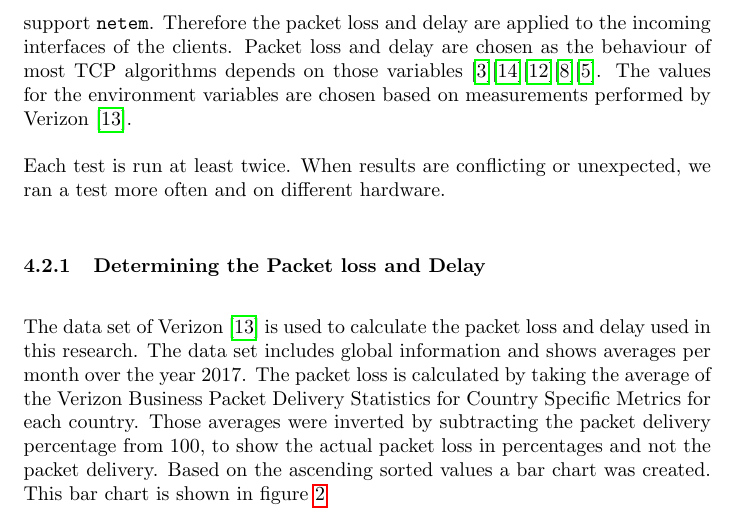
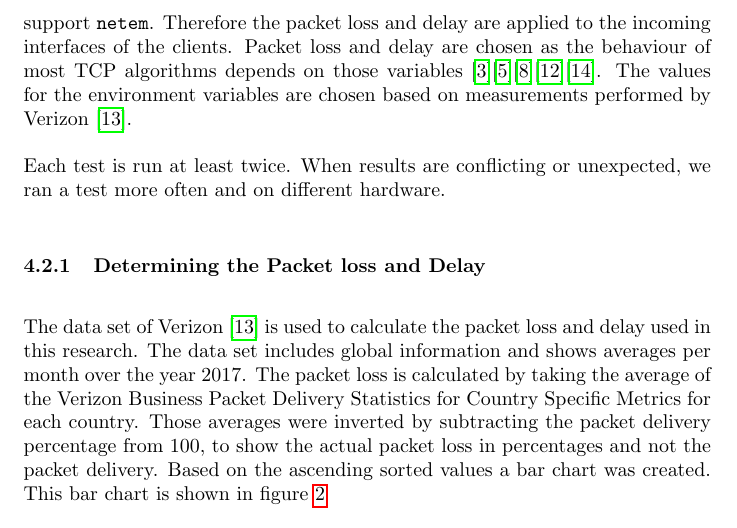
Before and after one commit to lgommans/lsproj, a LaTeX document (paper/paper.tex): part of page 5 of 17, cut so that both start at the same text. Compiled offline with pdfLaTeX.

Commit message:
m. order of references

```diff
--- a/paper/paper.tex
+++ b/paper/paper.tex
@@ -146,7 +146,7 @@ the fairness, the bandwidth usage per second per algorithm is measured. If two
 different algorithms use similar amounts of bandwidth, they can be said to be
 fair relative to each other.
 
-The tests conducted with the algorithms have two environment variables: packet loss and delay. Those environment variables are simulated using \texttt{netem}, which is a network emulation functionality in several Linux distributions \cite{linux-netem}. \texttt{netem} is applied to the incoming side of the interfaces of the clients to emulate the same packet loss and delay. Windows, which is tested as a server, does not support \texttt{netem}. Therefore the packet loss and delay are applied to the incoming interfaces of the clients. Packet loss and delay are chosen as the behaviour of most TCP algorithms depends on those variables \cite{bbr-congestion}\cite{bic-tcp-congestion}\cite{compound-tcp-congestion}\cite{cubic-tcp-congestion}\cite{dctcp-congestion}. The values for the environment variables are chosen based on measurements performed by Verizon \cite{verizon-latency}.
+The tests conducted with the algorithms have two environment variables: packet loss and delay. Those environment variables are simulated using \texttt{netem}, which is a network emulation functionality in several Linux distributions \cite{linux-netem}. \texttt{netem} is applied to the incoming side of the interfaces of the clients to emulate the same packet loss and delay. Windows, which is tested as a server, does not support \texttt{netem}. Therefore the packet loss and delay are applied to the incoming interfaces of the clients. Packet loss and delay are chosen as the behaviour of most TCP algorithms depends on those variables \cite{bbr-congestion}\cite{dctcp-congestion}\cite{cubic-tcp-congestion}\cite{compound-tcp-congestion}\cite{bic-tcp-congestion}. The values for the environment variables are chosen based on measurements performed by Verizon \cite{verizon-latency}.
 
 Each test is run at least twice. When results are conflicting or unexpected, we
 ran a test more often and on different hardware.
```
